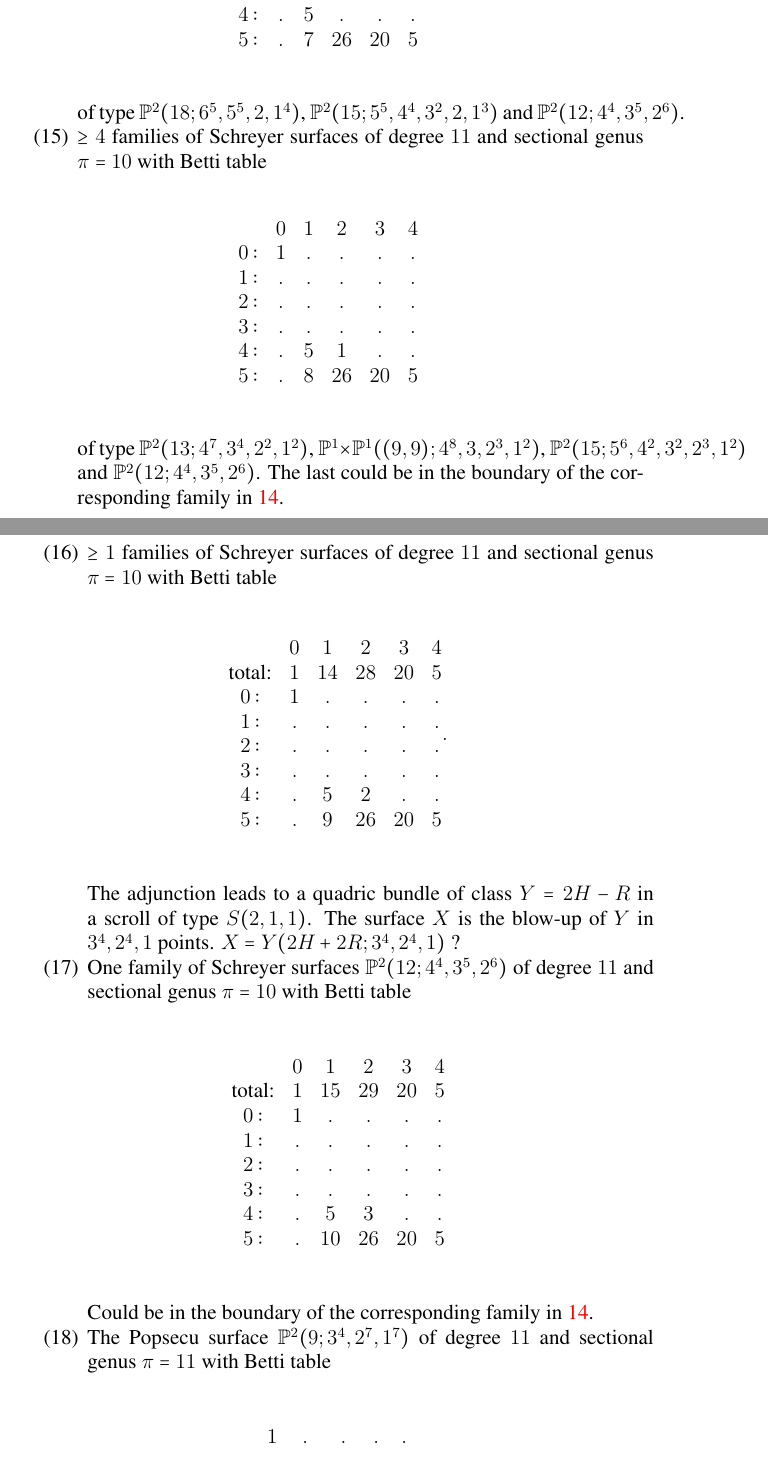
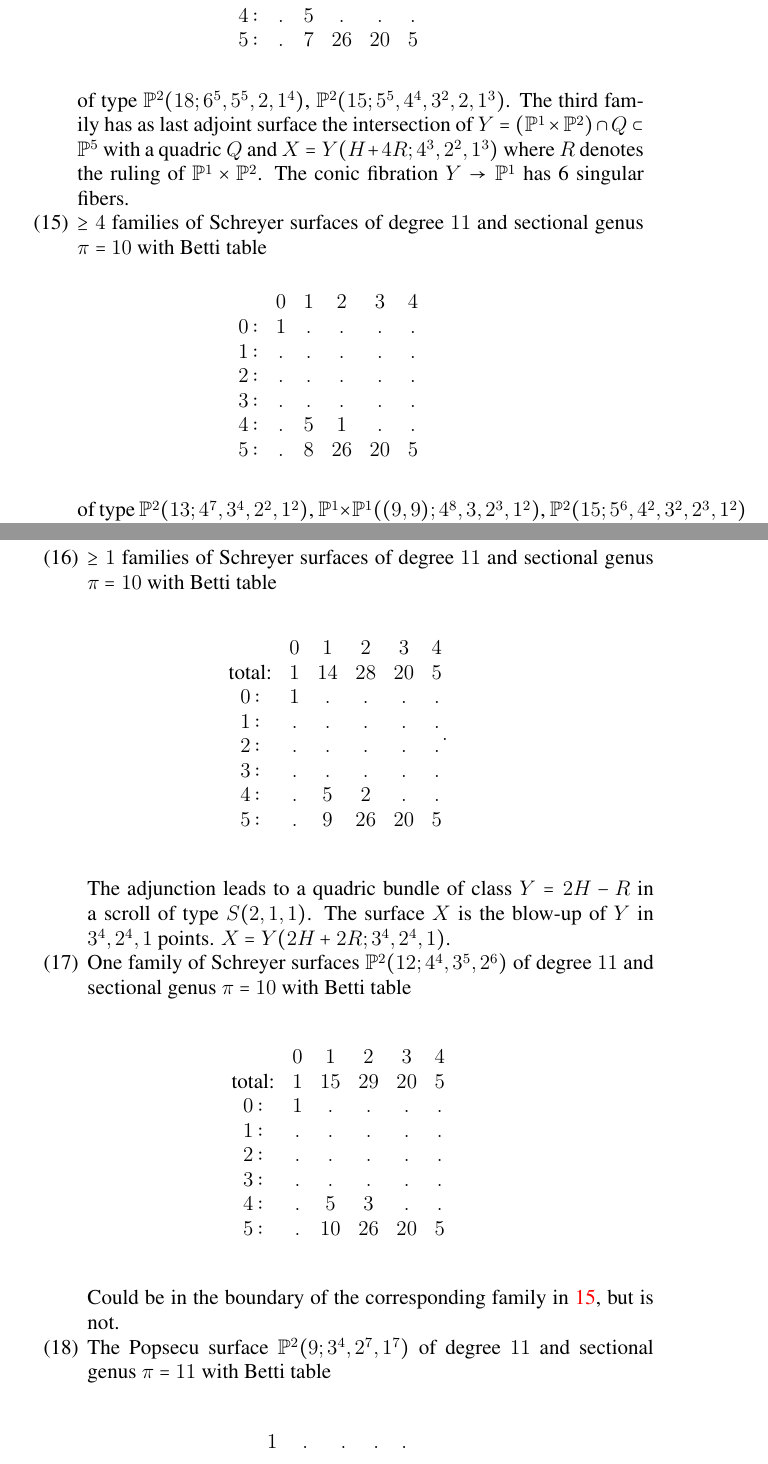
Before and after one commit to foschreyer/surfacesInP4, a LaTeX paper (surfaces papers/SmoothRationalSurfacesInP4.tex): two parts of pages 3 and 4 of 6, joined at a grey line, cut so that both start at the same text. Compiled offline with pdfLaTeX; a LaTeX package or settings file that is missing is left out.

Commit message:
corrections in the List of Schreyer surfaces

```diff
--- a/surfaces papers/SmoothRationalSurfacesInP4.tex
+++ b/surfaces papers/SmoothRationalSurfacesInP4.tex
@@ -266,10 +266,12 @@ $$\begin{matrix}
       4: & . & 5 & . & . & .\\
       5: & . & 7 & 26 & 20 & 5
       \end{matrix}$$
-of type $\PP^{2}(18;6^{5},5^{5},2,1^{4})$, $\PP^{2}(15;5^{5},4^{4},3^{2},2,1^{3})$ and $\PP^{2}(12;4^{4},3^{5},2^{6})$.
+of type $\PP^{2}(18;6^{5},5^{5},2,1^{4})$, $\PP^{2}(15;5^{5},4^{4},3^{2},2,1^{3})$. The third family has as last adjoint surface the intersection of
+$Y=(\PP^{1}\times \PP^{2})\cap Q \subset \PP^{5}$  with a quadric $Q$ and $X=Y(H+4R;4^{3},2^{2},1^{3})$
+where $R$ denotes the ruling of $\PP^{1}\times \PP^{2}$. The conic fibration $Y \to \PP^{1}$ has 6 singular fibers.
 
 
-\item $\ge 4$ families of Schreyer surfaces of  degree $11$ and sectional genus $\pi=10$ with Betti table
+\item\label{schFamWiths=3} $\ge 4$ families of Schreyer surfaces of  degree $11$ and sectional genus $\pi=10$ with Betti table
 $$\begin{matrix}
        & 0 & 1 & 2 & 3 & 4\\
        %\text{total:} & 1 & 12 & 26 & 20 & 5\\
@@ -281,7 +283,7 @@ $$\begin{matrix}
       5: & . & 8 & 26 & 20 & 5
       \end{matrix}$$
 of type $\PP^{2}(13;4^{7},3^{4},2^{2},1^{2})$, $\PP^{1}\times \PP^{1}((9,9);4^{8},3,2^{3},1^{2})$, $\PP^{2}(15;5^{6},4^{2},3^{2},2^{3},1^{2})$ and
-$\PP^{2}(12;4^{4},3^{5},2^{6})$. The last could be in the boundary of the corresponding family in \ref{schFamWiths=2}.
+$\PP^{2}(12;4^{4},3^{5},2^{6})$.
 
  \item $\ge 1$ families of Schreyer surfaces of  degree $11$ and sectional genus $\pi=10$ with Betti table
 $$\begin{matrix}
@@ -295,7 +297,7 @@ $$\begin{matrix}
       5: & . & 9 & 26 & 20 & 5
       \end{matrix}.$$
 The adjunction leads to a quadric bundle of class $Y=2H-R$ in a scroll of type $S(2,1,1)$. The surface $X$ is the blow-up of $Y$ in $3^{4},2^{4},1$ points.
-$X=Y(2H+2R;3^{4},2^{4},1)$ ?
+$X=Y(2H+2R;3^{4},2^{4},1)$.
 
 
 
@@ -310,7 +312,7 @@ $$\begin{matrix}
        4: & . & 5 & 3 & . & .\\
        5: & . & 10 & 26 & 20 & 5
        \end{matrix}$$
-Could be in the boundary of the corresponding family in \ref{schFamWiths=2}.
+Could be in the boundary of the corresponding family in \ref{schFamWiths=3}, but is not.
 
 \item   The Popsecu surface $\PP^{2}(9;3^{4},2^{7},1^{7})$ of degree $11$ and sectional genus $\pi=11$ with Betti table
 $$\begin{matrix}
```
Also changed, not shown: 1 other file.
